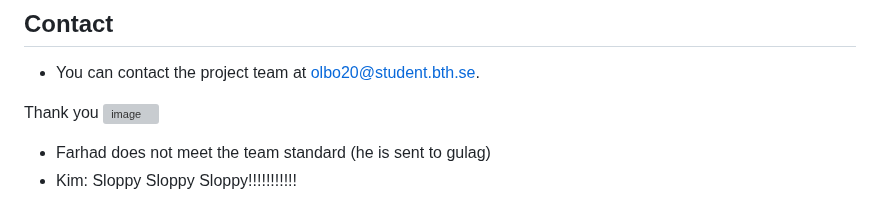
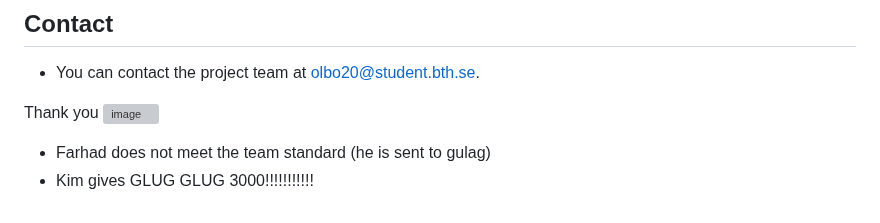
Before and after one commit to frankuman/5imFortress, a Markdown page: README.md, the part around the change. Drawn GitHub-style; grey boxes are pictures that could not be loaded.

```diff
--- a/README.md
+++ b/README.md
@@ -251,4 +251,4 @@ Sprint 3:
 Thank you
 ![image](https://github.com/frankuman/5imFortress/assets/57047010/e38ef278-6752-4180-b719-d2c6a14b61b0)
 - Farhad does not meet the team standard (he is sent to gulag)
-- Kim: Sloppy Sloppy Sloppy!!!!!!!!!!!
+- Kim gives GLUG GLUG 3000!!!!!!!!!!!
```
